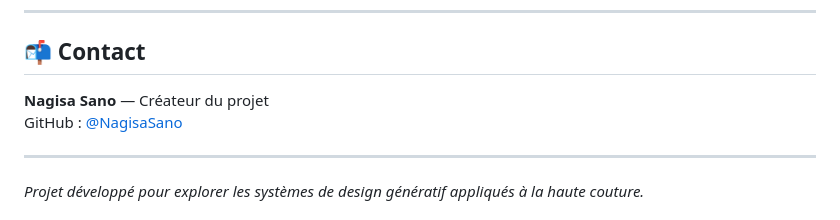
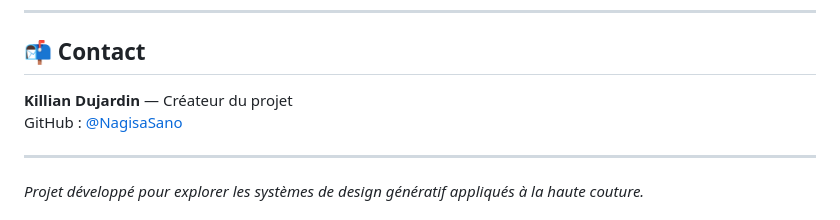
Before and after one commit to NagisaSano/silhouette-engine-ghesquiere, a Markdown page: README.md, the part around the change. Rendered like a GitHub page.

Commit message:
docs: update contributor name in README

```diff
--- a/README.md
+++ b/README.md
@@ -150,7 +150,7 @@ Voir le fichier [LICENSE](LICENSE) pour plus de détails.
 
 ## 📬 Contact
 
-**Nagisa Sano** — Créateur du projet
+**Killian Dujardin** — Créateur du projet
 GitHub : [@NagisaSano](https://github.com/NagisaSano)
 
 ---
```
